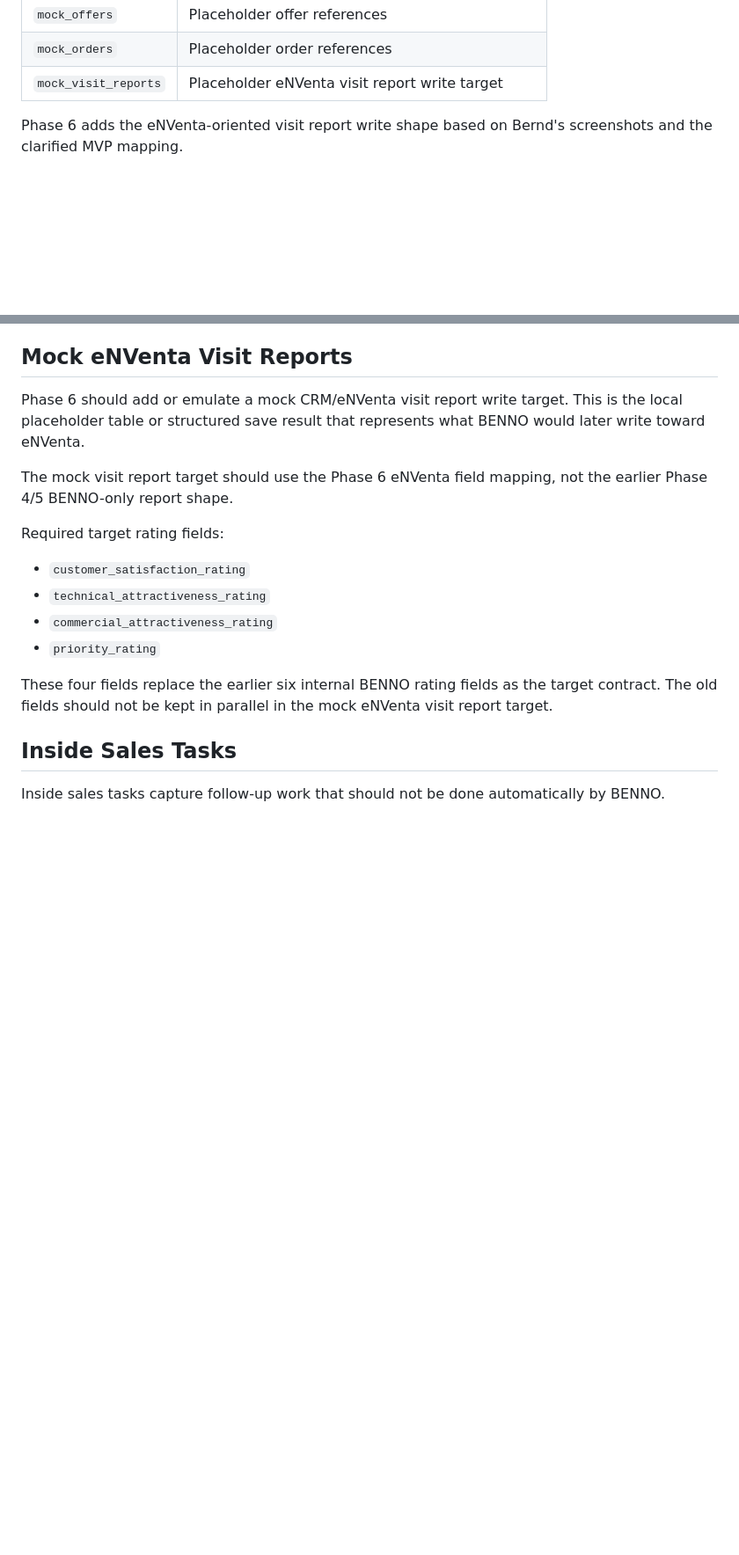
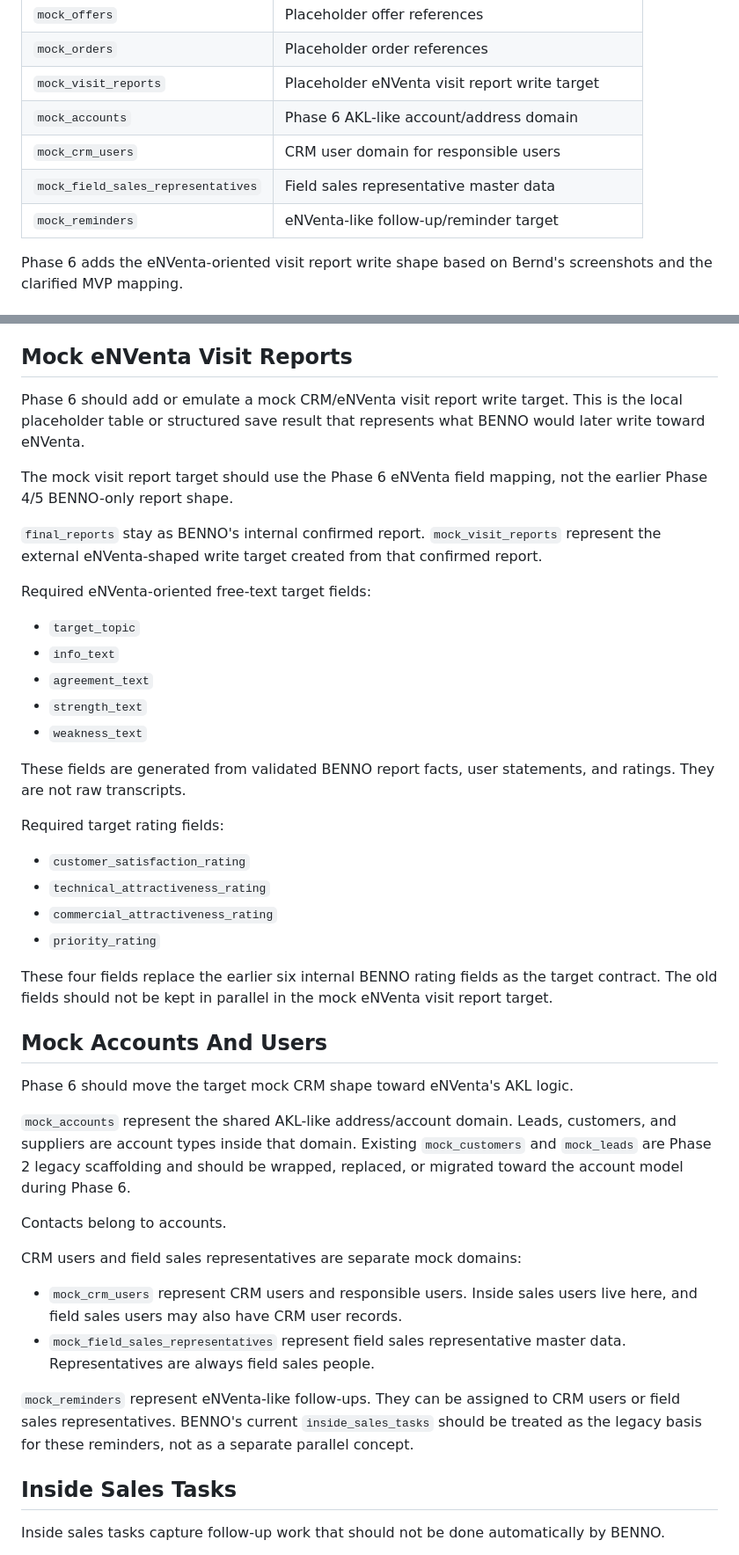
Before and after one commit to Lexoniarus/BENNO, a Markdown page: DOCS/DATA_MODEL.md, 2 parts joined by grey strips. Shown at 88% size. Drawn GitHub-style; blank space fills up the shorter version.

Commit message:
Clarify phase 6 target data model

```diff
--- a/DOCS/DATA_MODEL.md
+++ b/DOCS/DATA_MODEL.md
@@ -37,6 +37,10 @@ The MVP needs these data areas:
 | `mock_offers` | Placeholder offer references |
 | `mock_orders` | Placeholder order references |
 | `mock_visit_reports` | Placeholder eNVenta visit report write target |
+| `mock_accounts` | Phase 6 AKL-like account/address domain |
+| `mock_crm_users` | CRM user domain for responsible users |
+| `mock_field_sales_representatives` | Field sales representative master data |
+| `mock_reminders` | eNVenta-like follow-up/reminder target |
 
 Phase 6 adds the eNVenta-oriented visit report write shape based on Bernd's
 screenshots and the clarified MVP mapping.
@@ -190,6 +194,21 @@ what BENNO would later write toward eNVenta.
 The mock visit report target should use the Phase 6 eNVenta field mapping, not
 the earlier Phase 4/5 BENNO-only report shape.
 
+`final_reports` stay as BENNO's internal confirmed report. `mock_visit_reports`
+represent the external eNVenta-shaped write target created from that confirmed
+report.
+
+Required eNVenta-oriented free-text target fields:
+
+- `target_topic`
+- `info_text`
+- `agreement_text`
+- `strength_text`
+- `weakness_text`
+
+These fields are generated from validated BENNO report facts, user statements,
+and ratings. They are not raw transcripts.
+
 Required target rating fields:
 
 - `customer_satisfaction_rating`
@@ -200,6 +219,29 @@ Required target rating fields:
 These four fields replace the earlier six internal BENNO rating fields as the
 target contract. The old fields should not be kept in parallel in the mock
 eNVenta visit report target.
+
+## Mock Accounts And Users
+
+Phase 6 should move the target mock CRM shape toward eNVenta's AKL logic.
+
+`mock_accounts` represent the shared AKL-like address/account domain. Leads,
+customers, and suppliers are account types inside that domain. Existing
+`mock_customers` and `mock_leads` are Phase 2 legacy scaffolding and should be
+wrapped, replaced, or migrated toward the account model during Phase 6.
+
+Contacts belong to accounts.
+
+CRM users and field sales representatives are separate mock domains:
+
+- `mock_crm_users` represent CRM users and responsible users. Inside sales users
+  live here, and field sales users may also have CRM user records.
+- `mock_field_sales_representatives` represent field sales representative master
+  data. Representatives are always field sales people.
+
+`mock_reminders` represent eNVenta-like follow-ups. They can be assigned to CRM
+users or field sales representatives. BENNO's current `inside_sales_tasks`
+should be treated as the legacy basis for these reminders, not as a separate
+parallel concept.
 
 ## Inside Sales Tasks
 
```
Also changed, not shown: DOCS/ENVENTA_FIELD_NOTES.md (+35 -0 lines), DOCS/IMPLEMENTATION_ROADMAP.md (+6 -2 lines).
